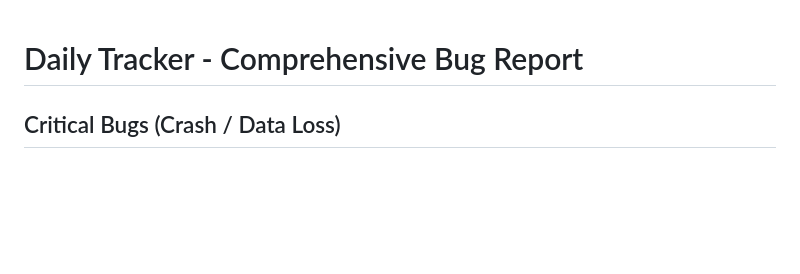
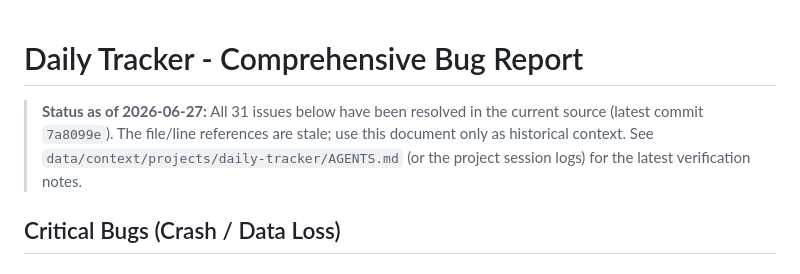
Before and after one commit to pctablet505/daily_tracker, a Markdown page: BUG_REPORT.md, the part around the change. Rendered like a GitHub page; blank space fills up the shorter version.

Commit message:
docs: mark all BUG_REPORT.md items resolved as of 7a8099e

```diff
--- a/BUG_REPORT.md
+++ b/BUG_REPORT.md
@@ -1,4 +1,6 @@
 # Daily Tracker - Comprehensive Bug Report
+
+> **Status as of 2026-06-27:** All 31 issues below have been resolved in the current source (latest commit `7a8099e`). The file/line references are stale; use this document only as historical context. See `data/context/projects/daily-tracker/AGENTS.md` (or the project session logs) for the latest verification notes.
 
 ## Critical Bugs (Crash / Data Loss)
 
```
